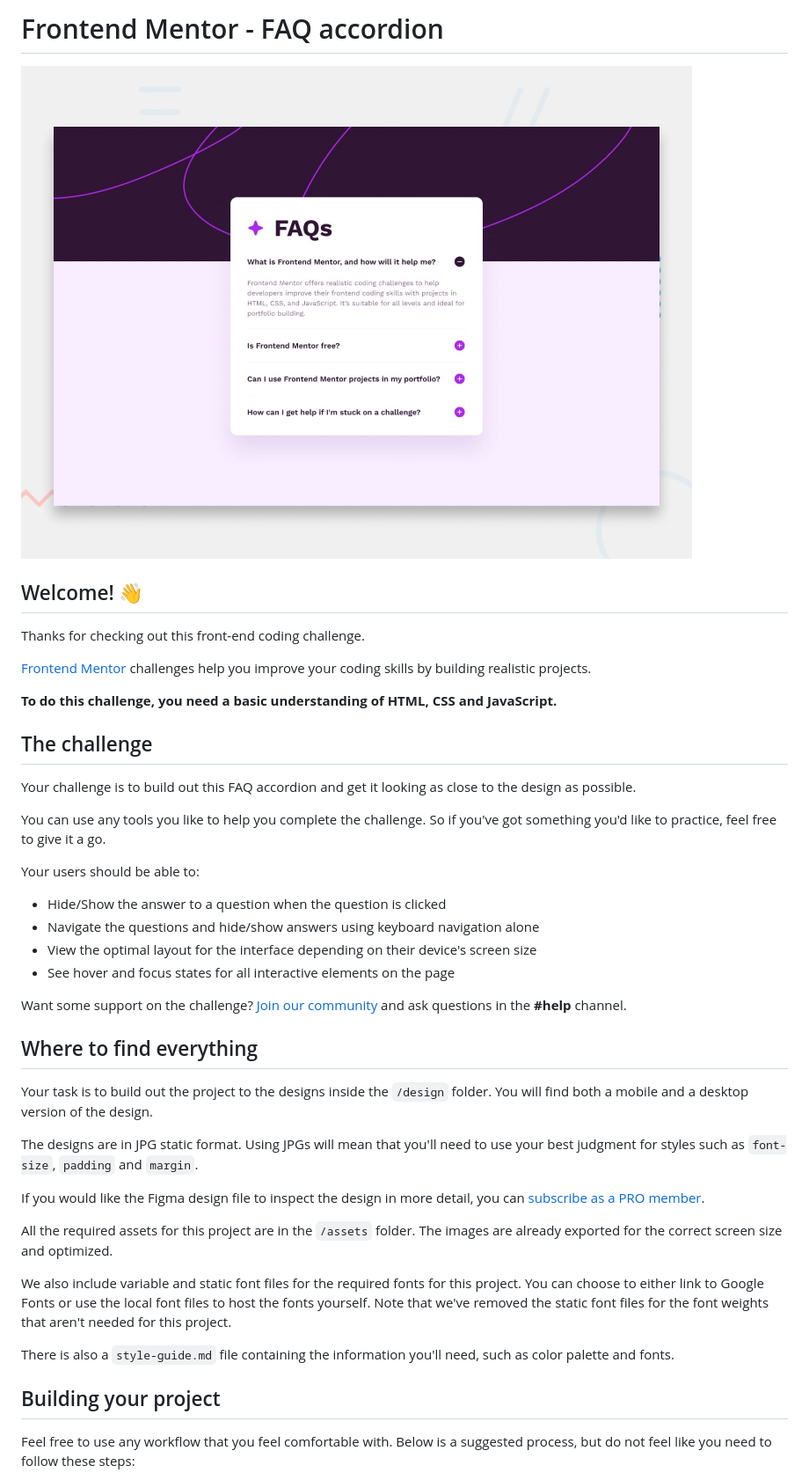
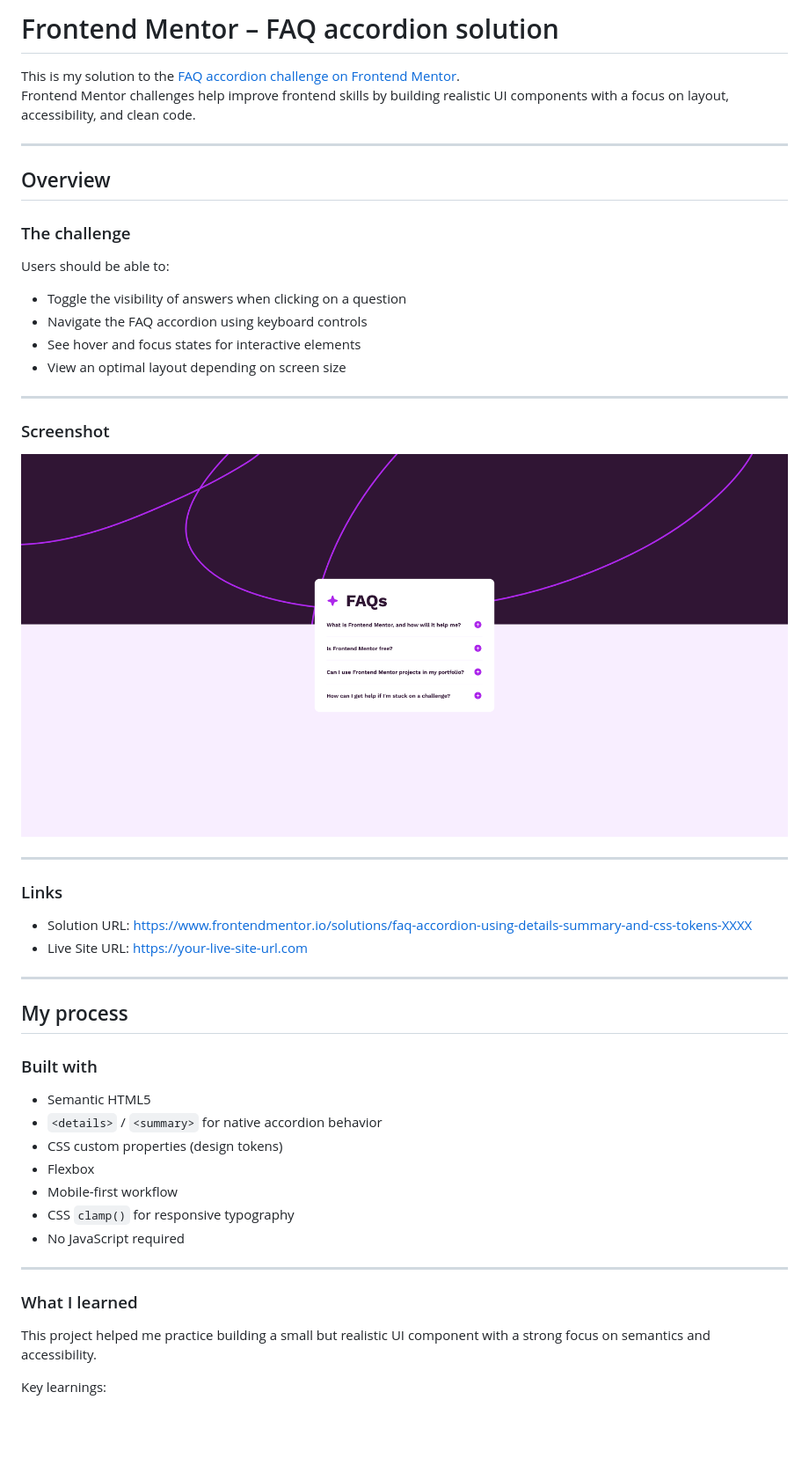
Before and after one commit to D0bbysocks/FAQ_accordion, a Markdown page: README.md, the part around the change printed below. Shown: that part at 88% size. GitHub-like rendering; pictures changed too: screenshot.jpg (added); blank space fills up the shorter version.

```diff
--- a/README.md
+++ b/README.md
@@ -1,45 +1,53 @@
-# Frontend Mentor - FAQ accordion
+# Frontend Mentor – FAQ accordion solution
 
-![Design preview for the FAQ accordion coding challenge](preview.jpg)
+This is my solution to the [FAQ accordion challenge on Frontend Mentor](https://www.frontendmentor.io/challenges/faq-accordion-wyfFdeBwBz).
+Frontend Mentor challenges help improve frontend skills by building realistic UI components with a focus on layout, accessibility, and clean code.
 
-## Welcome! 👋
+---
 
-Thanks for checking out this front-end coding challenge.
+## Overview
 
-[Frontend Mentor](https://www.frontendmentor.io) challenges help you improve your coding skills by building realistic projects.
+### The challenge
 
-**To do this challenge, you need a basic understanding of HTML, CSS and JavaScript.**
+Users should be able to:
 
-## The challenge
+- Toggle the visibility of answers when clicking on a question
+- Navigate the FAQ accordion using keyboard controls
+- See hover and focus states for interactive elements
+- View an optimal layout depending on screen size
 
-Your challenge is to build out this FAQ accordion and get it looking as close to the design as possible.
+---
 
-You can use any tools you like to help you complete the challenge. So if you've got something you'd like to practice, feel free to give it a go.
+### Screenshot
 
-Your users should be able to:
+![FAQ accordion screenshot](./screenshot.jpg)
 
-- Hide/Show the answer to a question when the question is clicked
-- Navigate the questions and hide/show answers using keyboard navigation alone
-- View the optimal layout for the interface depending on their device's screen size
-- See hover and focus states for all interactive elements on the page
+---
 
-Want some support on the challenge? [Join our community](https://www.frontendmentor.io/community) and ask questions in the **#help** channel.
+### Links
 
-## Where to find everything
+- Solution URL: https://www.frontendmentor.io/solutions/faq-accordion-using-details-summary-and-css-tokens-XXXX
+- Live Site URL: https://your-live-site-url.com
 
-Your task is to build out the project to the designs inside the `/design` folder. You will find both a mobile and a desktop version of the design.
+---
 
-The designs are in JPG static format. Using JPGs will mean that you'll need to use your best judgment for styles such as `font-size`, `padding` and `margin`.
+## My process
 
-If you would like the Figma design file to inspect the design in more detail, you can [subscribe as a PRO member](https://www.frontendmentor.io/pro).
+### Built with
 
-All the required assets for this project are in the `/assets` folder. The images are already exported for the correct screen size and optimized.
+- Semantic HTML5
+- `<details>` / `<summary>` for native accordion behavior
+- CSS custom properties (design tokens)
+- Flexbox
+- Mobile-first workflow
+- CSS `clamp()` for responsive typography
+- No JavaScript required
 
-We also include variable and static font files for the required fonts for this project. You can choose to either link to Google Fonts or use the local font files to host the fonts yourself. Note that we've removed the static font files for the font weights that aren't needed for this project.
+---
 
-There is also a `style-guide.md` file containing the information you'll need, such as color palette and fonts.
+### What I learned
 
-## Building your project
+This project helped me practice building a small but realistic UI component with a strong focus on semantics and accessibility.
 
-Feel free to use any workflow that you feel comfortable with. Below is a suggested process, but do not feel like you need to follow these steps:
+Key learnings:
 
```
Also changed, not shown: other parts of README.md (+13 -52 lines).
